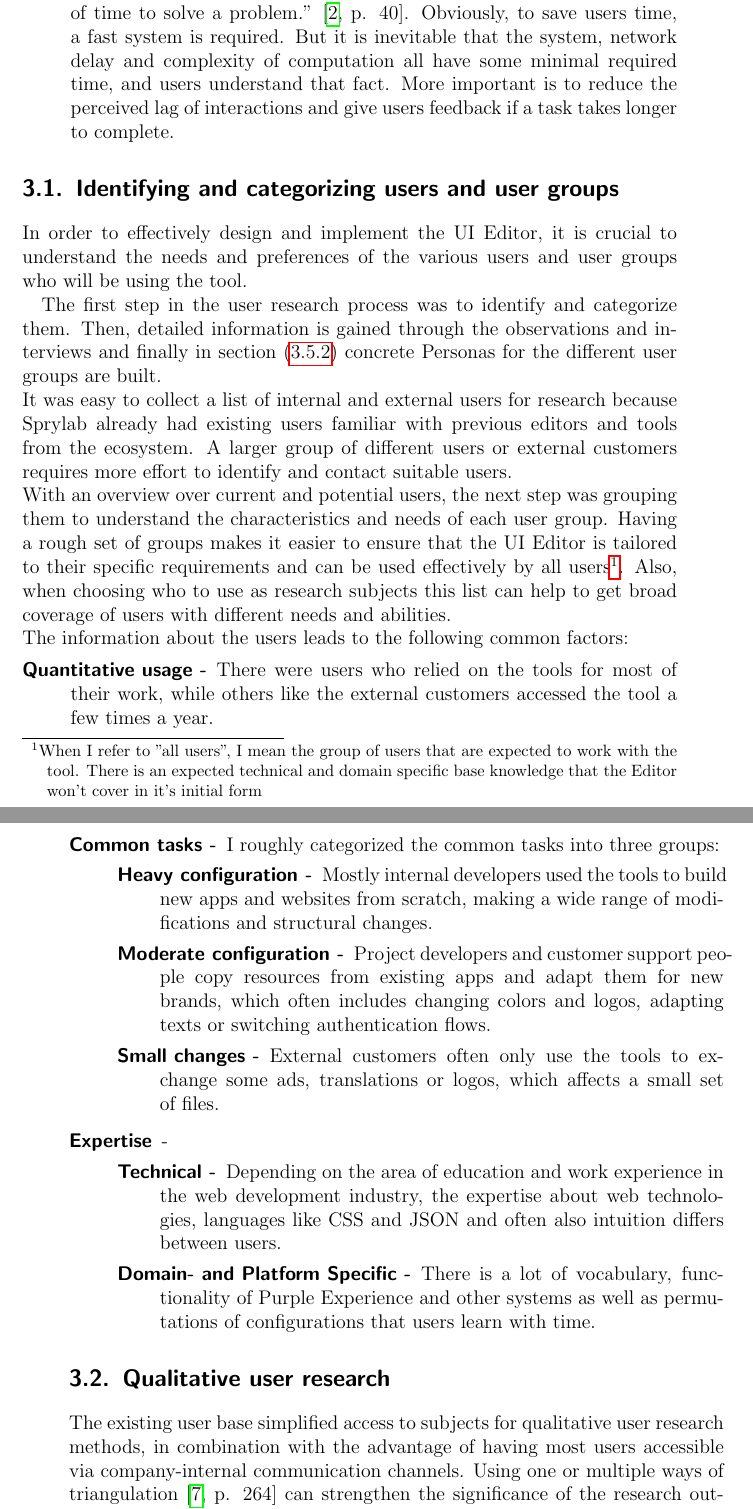
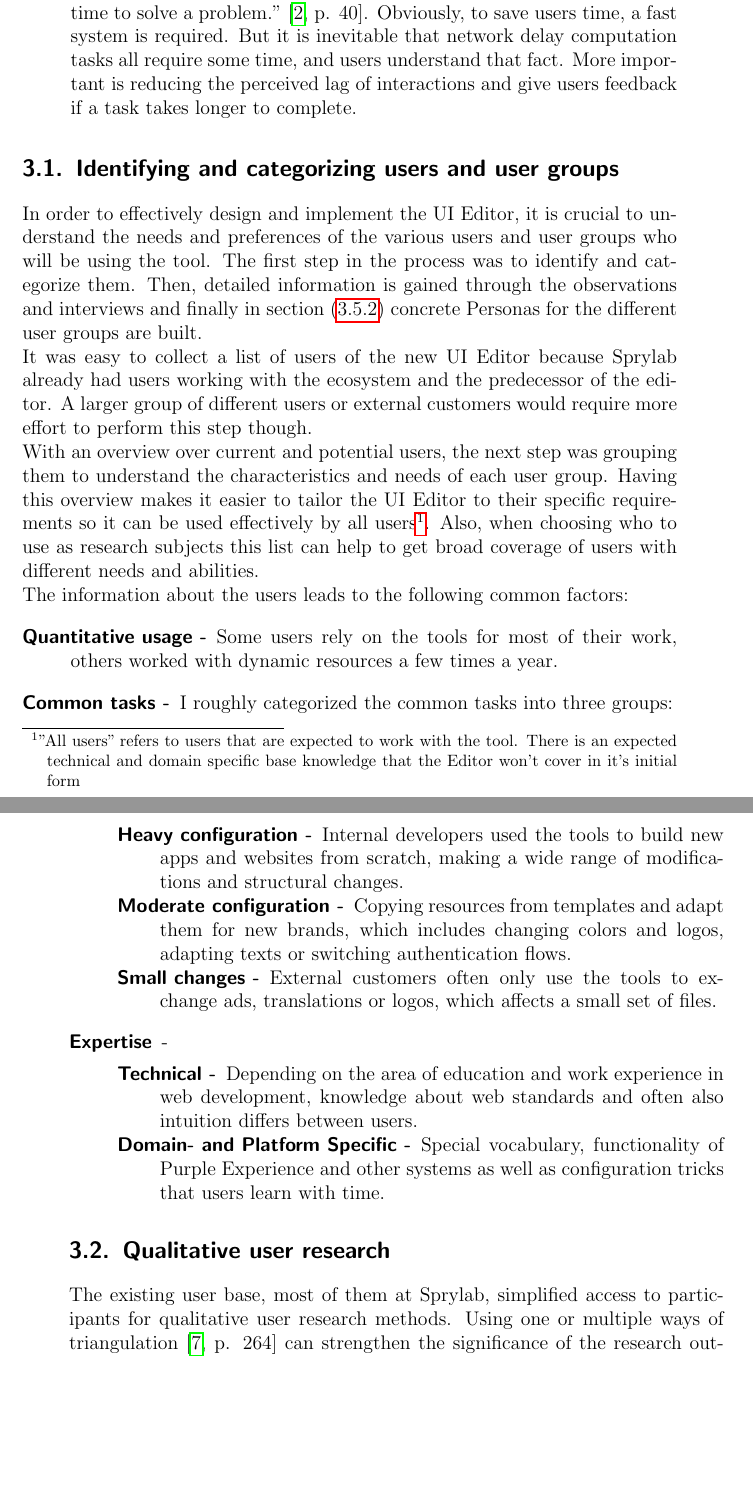
Before and after one commit to lokmeinmatz/ba-docs, a LaTeX thesis (ba-text/thesis_main.tex, which reads ba-text/chapters/analysis.tex): two parts of pages 20 and 21 of 55, joined at a grey line, cut so that both start at the same text, the shorter picture padded with empty space. Compiled offline with pdfLaTeX.

Commit message:
Shorten analysis

```diff
--- a/ba-text/chapters/analysis.tex
+++ b/ba-text/chapters/analysis.tex
@@ -42,42 +42,40 @@ These three factors were seldom mentioned in publications but are helpful guidel
   It includes access for people with and without disabilities as well as low entry hurdles for new users.
   At first glance this factor doesn't look as important as the other two, especially for specialized applications, but it should not be left out when designing and implementing software.
   \item[Time-On-Task Factor] refers to ''[...] solutions that use up the appropriate of time to solve a problem.'' \Cite[p. 40]{LearnHCI:2020ys}. Obviously, to save users time, a fast system is required.
-But it is inevitable that the system, network delay and complexity of computation all have some minimal required time, and users understand that fact. More important is to reduce the perceived lag of interactions and give users feedback if a task takes longer to complete.
+But it is inevitable that network delay computation tasks all require some time, and users understand that fact. More important is reducing the perceived lag of interactions and give users feedback if a task takes longer to complete.
 \end{description}
 
 \section{Identifying and categorizing users and user groups}
 \label{sec:user-groups}
 In order to effectively design and implement the UI Editor, it is crucial to understand the needs and preferences of the various users and user groups who will be using the tool.
-
-The first step in the user research process was to identify and categorize them.
+The first step in the process was to identify and categorize them.
 Then, detailed information is gained through the observations and interviews and finally in section (\ref{subsec:personas}) concrete Personas for the different user groups are built.
 \\
-It was easy to collect a list of internal and external users for research because Sprylab already had existing users familiar with previous editors and tools from the ecosystem.
-A larger group of different users or external customers requires more effort to identify and contact suitable users.
+It was easy to collect a list of users of the new UI Editor because Sprylab already had users working with the ecosystem and the predecessor of the editor.
+A larger group of different users or external customers would require more effort to perform this step though.
 \\
 With an overview over current and potential users, the next step was grouping them to understand the characteristics and needs of each user group.
-Having a rough set of groups makes it easier to ensure that the UI Editor is tailored to their specific requirements and can be used effectively by all users\footnote{When I refer to ''all users'', I mean the group of users that are expected to work with the tool. There is an expected technical and domain specific base knowledge that the Editor won't cover in it's initial form}.
+Having this overview makes it easier to tailor the UI Editor to their specific requirements so it can be used effectively by all users\footnote{''All users'' refers to users that are expected to work with the tool. There is an expected technical and domain specific base knowledge that the Editor won't cover in it's initial form}.
 Also, when choosing who to use as research subjects this list can help to get broad coverage of users with different needs and abilities.
 \\
 The information about the users leads to the following common factors:
 \begin{description}
-  \item[Quantitative usage -] There were users who relied on the tools for most of their work, while others like the external customers accessed the tool a few times a year.
+  \item[Quantitative usage -] Some users rely on the tools for most of their work, others worked with dynamic resources a few times a year.
   \item[Common tasks -] I roughly categorized the common tasks into three groups:
-  \begin{description}
-    \item[Heavy configuration -] Mostly internal developers used the tools to build new apps and websites from scratch, making a wide range of modifications and structural changes.
-    \item[Moderate configuration -] Project developers and customer support people copy resources from existing apps and adapt them for new brands, which often includes changing colors and logos, adapting texts or switching authentication flows.
-    \item[Small changes -] External customers often only use the tools to exchange some ads, translations or logos, which affects a small set of files.
+  \begin{description}[nosep]
+    \item[Heavy configuration -] Internal developers used the tools to build new apps and websites from scratch, making a wide range of modifications and structural changes.
+    \item[Moderate configuration -] Copying resources from templates and adapt them for new brands, which includes changing colors and logos, adapting texts or switching authentication flows.
+    \item[Small changes -] External customers often only use the tools to exchange ads, translations or logos, which affects a small set of files.
   \end{description}
   \item[Expertise] -
-  \begin{description}
-    \item[Technical -] Depending on the area of education and work experience in the web development industry, the expertise about web technologies, languages like CSS and JSON and often also intuition differs between users.
-    \item[Domain- and Platform Specific -] There is a lot of vocabulary, functionality of Purple Experience and other systems as well as permutations of configurations that users learn with time.
+  \begin{description}[nosep]
+    \item[Technical -] Depending on the area of education and work experience in web development, knowledge about web standards and often also intuition differs between users.
+    \item[Domain- and Platform Specific -] Special vocabulary, functionality of Purple Experience and other systems as well as configuration tricks that users learn with time.
   \end{description}
-  %<kann man bei schlechter software gut erkennen, leute mit viel erfahrung checken sachen, aber ist für neue nicht intutitiv>
 \end{description}
 
 % ... more
 \section{Qualitative user research}
 
-The existing user base simplified access to subjects for qualitative user research methods, in combination with the advantage of having most users accessible via company-internal communication channels.
+The existing user base, most of them at Sprylab, simplified access to participants for qualitative user research methods.
 Using one or multiple ways of triangulation \cite[p. 264]{Interactiondesign:2019ys} can strengthen the significance of the research outcome. Limitations of method or source can be removed by variation of those, resulting in a less distorted picture.
```
Also changed, not shown: ba-text/introduction.tex (+1 -0 lines), notes/TODOs.md (+1 -0 lines), ba-text/thesis_main.pdf, ba-text/chapters/analysis.tex (2 more changed lines), 1 other file.
